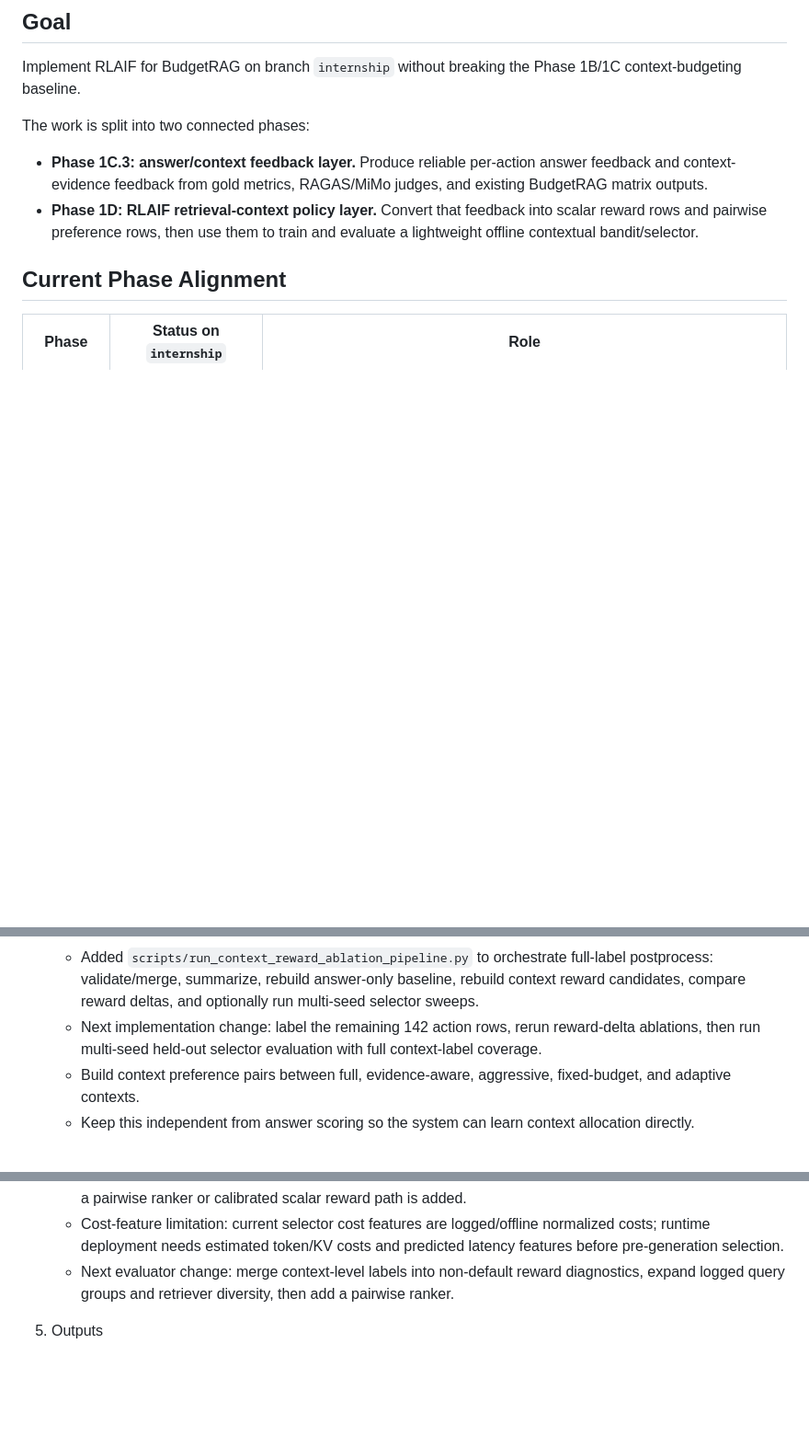
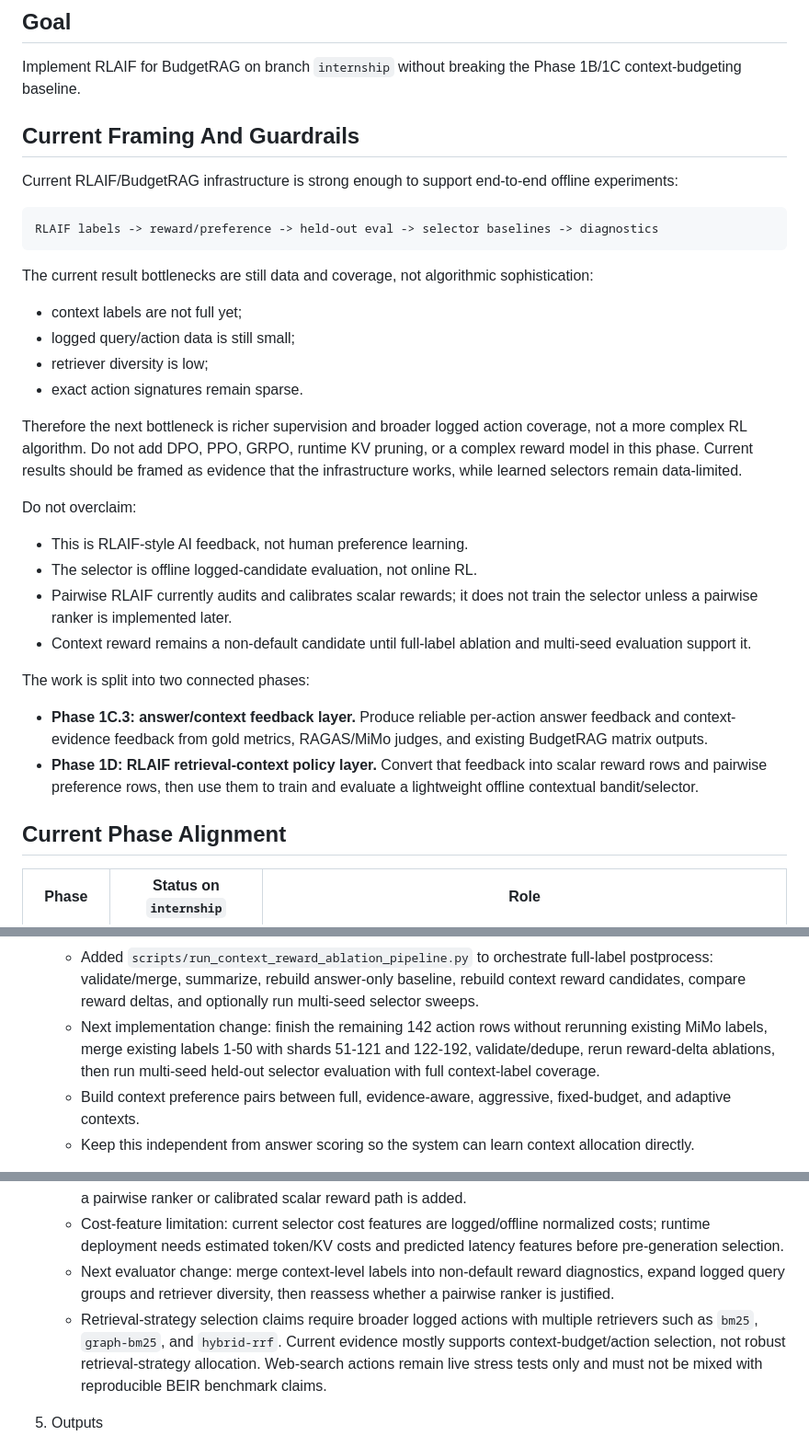
Before and after one commit to sontungkieu/true-chat, a Markdown page: plan_next_ver_of_0.1.0.md, 3 parts joined by grey strips. Shown at 92% size. GitHub-like rendering; blank space fills up the shorter version.

````diff
--- a/plan_next_ver_of_0.1.0.md
+++ b/plan_next_ver_of_0.1.0.md
@@ -3,6 +3,30 @@
 ## Goal
 
 Implement RLAIF for BudgetRAG on branch `internship` without breaking the Phase 1B/1C context-budgeting baseline.
+
+## Current Framing And Guardrails
+
+Current RLAIF/BudgetRAG infrastructure is strong enough to support end-to-end offline experiments:
+
+```text
+RLAIF labels -> reward/preference -> held-out eval -> selector baselines -> diagnostics
+```
+
+The current result bottlenecks are still data and coverage, not algorithmic sophistication:
+
+- context labels are not full yet;
+- logged query/action data is still small;
+- retriever diversity is low;
+- exact action signatures remain sparse.
+
+Therefore the next bottleneck is richer supervision and broader logged action coverage, not a more complex RL algorithm. Do not add DPO, PPO, GRPO, runtime KV pruning, or a complex reward model in this phase. Current results should be framed as evidence that the infrastructure works, while learned selectors remain data-limited.
+
+Do not overclaim:
+
+- This is RLAIF-style AI feedback, not human preference learning.
+- The selector is offline logged-candidate evaluation, not online RL.
+- Pairwise RLAIF currently audits and calibrates scalar rewards; it does not train the selector unless a pairwise ranker is implemented later.
+- Context reward remains a non-default candidate until full-label ablation and multi-seed evaluation support it.
 
 The work is split into two connected phases:
 
@@ -108,7 +132,7 @@ uv run python scripts/summarize_rlaif_labels.py \
    - MiMo50 penalty-weight ablation: insufficient penalty `0.25/0.50/1.00` keeps 36 changed rows but changes mean changed-only reward delta from `-0.397` to `-0.558` to `-0.880`, confirming that weight `1.0` is aggressive.
    - Added `scripts/validate_rlaif_context_labels.py` to validate and dedupe parallel context-label shards before reward construction.
    - Added `scripts/run_context_reward_ablation_pipeline.py` to orchestrate full-label postprocess: validate/merge, summarize, rebuild answer-only baseline, rebuild context reward candidates, compare reward deltas, and optionally run multi-seed selector sweeps.
-   - Next implementation change: label the remaining 142 action rows, rerun reward-delta ablations, then run multi-seed held-out selector evaluation with full context-label coverage.
+   - Next implementation change: finish the remaining 142 action rows without rerunning existing MiMo labels, merge existing labels 1-50 with shards 51-121 and 122-192, validate/dedupe, rerun reward-delta ablations, then run multi-seed held-out selector evaluation with full context-label coverage.
    - Build context preference pairs between full, evidence-aware, aggressive, fixed-budget, and adaptive contexts.
    - Keep this independent from answer scoring so the system can learn context allocation directly.
 
@@ -292,7 +317,8 @@ Context label schema:
    - Current shrinkage-smoothed result: coverage stays 1.000, reward improves to 0.602, quality to 0.773, and oracle gap to 0.070; this is the strongest full-coverage non-oracle baseline so far, but still trails `best_average` on reward/quality.
    - Pairwise calibration limitation: `pairwise_tie_v1` currently changes preference construction and diagnostics, but reward-based selectors still train on scalar reward rows; pairwise preferences affect selection only after a pairwise ranker or calibrated scalar reward path is added.
    - Cost-feature limitation: current selector cost features are logged/offline normalized costs; runtime deployment needs estimated token/KV costs and predicted latency features before pre-generation selection.
-   - Next evaluator change: merge context-level labels into non-default reward diagnostics, expand logged query groups and retriever diversity, then add a pairwise ranker.
+   - Next evaluator change: merge context-level labels into non-default reward diagnostics, expand logged query groups and retriever diversity, then reassess whether a pairwise ranker is justified.
+   - Retrieval-strategy selection claims require broader logged actions with multiple retrievers such as `bm25`, `graph-bm25`, and `hybrid-rrf`. Current evidence mostly supports context-budget/action selection, not robust retrieval-strategy allocation. Web-search actions remain live stress tests only and must not be mixed with reproducible BEIR benchmark claims.
 
 5. Outputs
    - Status: `rlaif-reward`, `rlaif-train`, `rlaif-eval`, and `rlaif-label-contexts` write the implemented files below; a 50-action real context-label subset and non-default context reward candidate are complete, while a full 192-action context-label run remains pending.
````
Also changed, not shown: other parts of plan_next_ver_of_0.1.0.md (+1 -0 lines), docs/reports/phase1d_rlaif_full_context_reward_ablation_template.md (+48 -2 lines).
